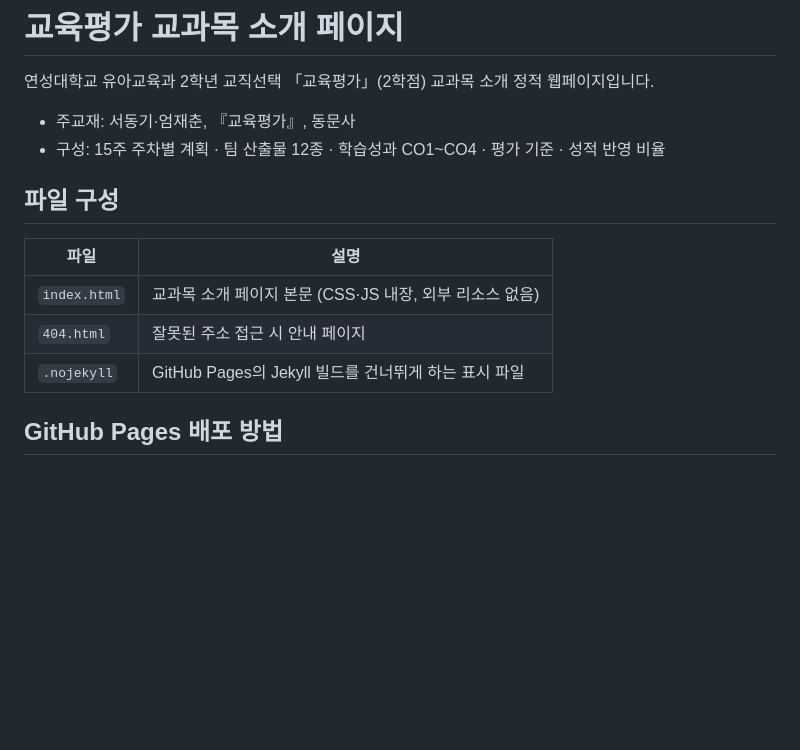
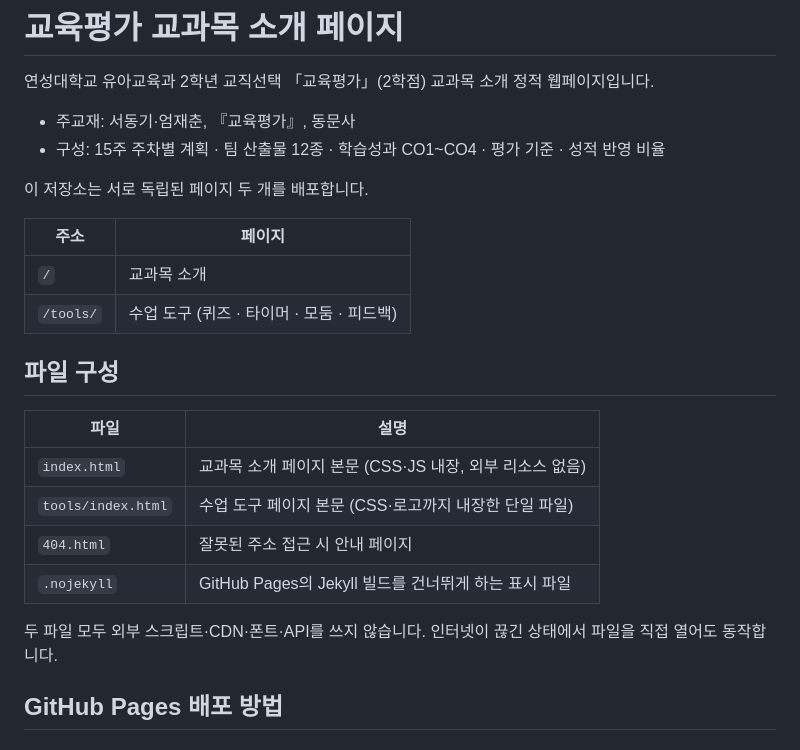
Before and after one commit to MinSunKim23/edu-evaluation, a Markdown page: README.md, the part around one of its changes. Drawn GitHub-style; blank space fills up the shorter version.

```diff
--- a/README.md
+++ b/README.md
@@ -5,13 +5,23 @@
 - 주교재: 서동기·엄재춘, 『교육평가』, 동문사
 - 구성: 15주 주차별 계획 · 팀 산출물 12종 · 학습성과 CO1~CO4 · 평가 기준 · 성적 반영 비율
 
+이 저장소는 서로 독립된 페이지 두 개를 배포합니다.
+
+| 주소 | 페이지 |
+|---|---|
+| `/` | 교과목 소개 |
+| `/tools/` | 수업 도구 (퀴즈 · 타이머 · 모둠 · 피드백) |
+
 ## 파일 구성
 
 | 파일 | 설명 |
 |---|---|
 | `index.html` | 교과목 소개 페이지 본문 (CSS·JS 내장, 외부 리소스 없음) |
+| `tools/index.html` | 수업 도구 페이지 본문 (CSS·로고까지 내장한 단일 파일) |
 | `404.html` | 잘못된 주소 접근 시 안내 페이지 |
 | `.nojekyll` | GitHub Pages의 Jekyll 빌드를 건너뛰게 하는 표시 파일 |
+
+두 파일 모두 외부 스크립트·CDN·폰트·API를 쓰지 않습니다. 인터넷이 끊긴 상태에서 파일을 직접 열어도 동작합니다.
 
 ## GitHub Pages 배포 방법
 
```
Also changed, not shown: other parts of README.md (+43 -0 lines).
